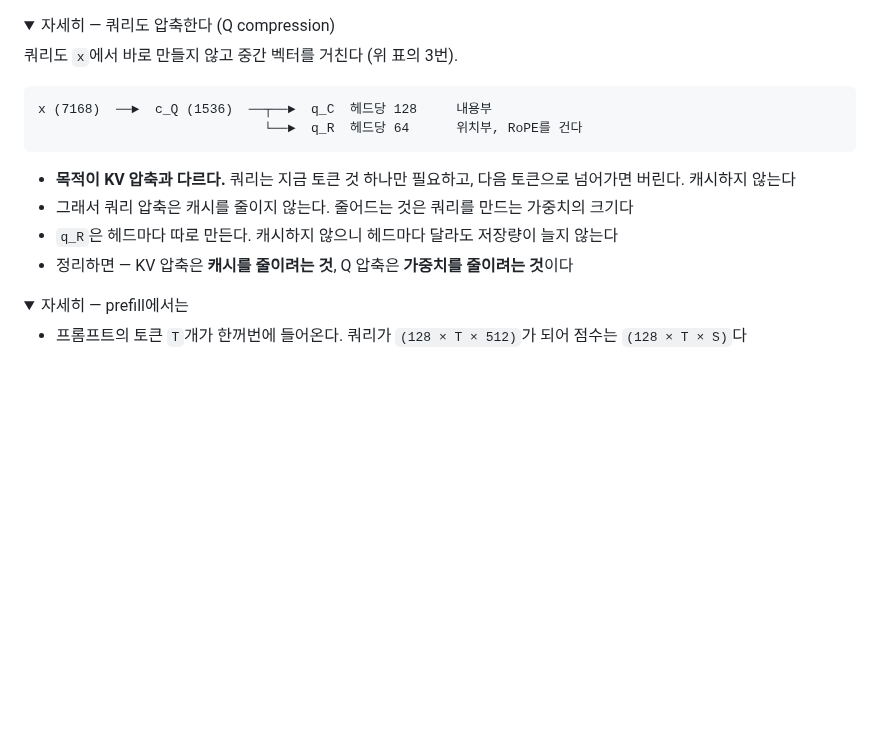
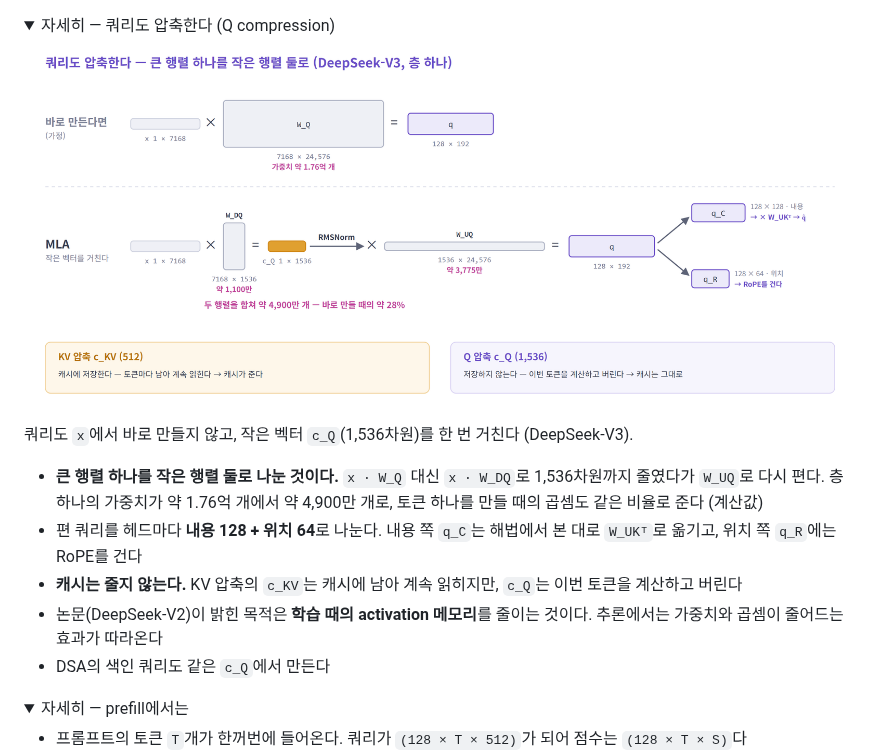
Before and after one commit to KimHyeon-Ji/llm-arch-lineage-wiki, a Markdown page: seminar/01-attention-seminar_sum_ver.md, the part around the change. Rendered like a GitHub page; pictures changed too: seminar/figures/36-mla-q-compression.png (added); folded sections open; blank space fills up the shorter version.

Commit message:
docs: explain MLA query compression with a figure in the condensed page
Co-Authored-By: Claude Opus 5.5 <noreply@anthropic.com>

````diff
--- a/seminar/01-attention-seminar_sum_ver.md
+++ b/seminar/01-attention-seminar_sum_ver.md
@@ -456,17 +456,15 @@ DeepSeek-V3의 decode 한 스텝, 층 하나다 (헤드 128개).
 <details>
 <summary>자세히 — 쿼리도 압축한다 (Q compression)</summary>
 
-쿼리도 `x`에서 바로 만들지 않고 중간 벡터를 거친다 (위 표의 3번).
+![쿼리도 압축한다](figures/36-mla-q-compression.png)
 
-```
-x (7168)  ──►  c_Q (1536)  ──┬──►  q_C  헤드당 128     내용부
-                             └──►  q_R  헤드당 64      위치부, RoPE를 건다
-```
+쿼리도 `x`에서 바로 만들지 않고, 작은 벡터 `c_Q`(1,536차원)를 한 번 거친다 (DeepSeek-V3).
 
-- **목적이 KV 압축과 다르다.** 쿼리는 지금 토큰 것 하나만 필요하고, 다음 토큰으로 넘어가면 버린다. 캐시하지 않는다
-- 그래서 쿼리 압축은 캐시를 줄이지 않는다. 줄어드는 것은 쿼리를 만드는 가중치의 크기다
-- `q_R`은 헤드마다 따로 만든다. 캐시하지 않으니 헤드마다 달라도 저장량이 늘지 않는다
-- 정리하면 — KV 압축은 **캐시를 줄이려는 것**, Q 압축은 **가중치를 줄이려는 것**이다
+- **큰 행렬 하나를 작은 행렬 둘로 나눈 것이다.** `x · W_Q` 대신 `x · W_DQ`로 1,536차원까지 줄였다가 `W_UQ`로 다시 편다. 층 하나의 가중치가 약 1.76억 개에서 약 4,900만 개로, 토큰 하나를 만들 때의 곱셈도 같은 비율로 준다 (계산값)
+- 편 쿼리를 헤드마다 **내용 128 + 위치 64**로 나눈다. 내용 쪽 `q_C`는 해법에서 본 대로 `W_UKᵀ`로 옮기고, 위치 쪽 `q_R`에는 RoPE를 건다
+- **캐시는 줄지 않는다.** KV 압축의 `c_KV`는 캐시에 남아 계속 읽히지만, `c_Q`는 이번 토큰을 계산하고 버린다
+- 논문(DeepSeek-V2)이 밝힌 목적은 **학습 때의 activation 메모리**를 줄이는 것이다. 추론에서는 가중치와 곱셈이 줄어드는 효과가 따라온다
+- DSA의 색인 쿼리도 같은 `c_Q`에서 만든다
 
 </details>
 
````
Also changed, not shown: 2 other files.
